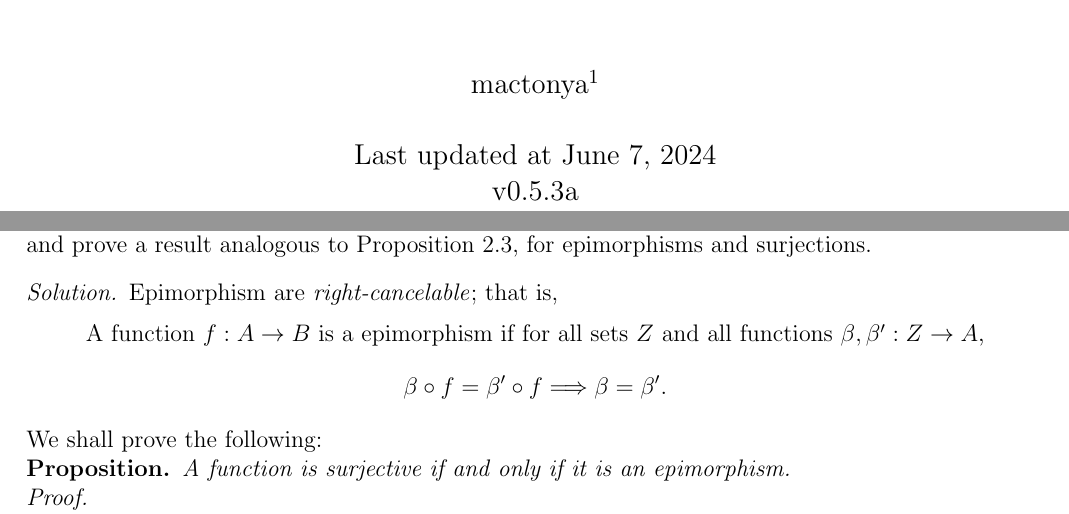
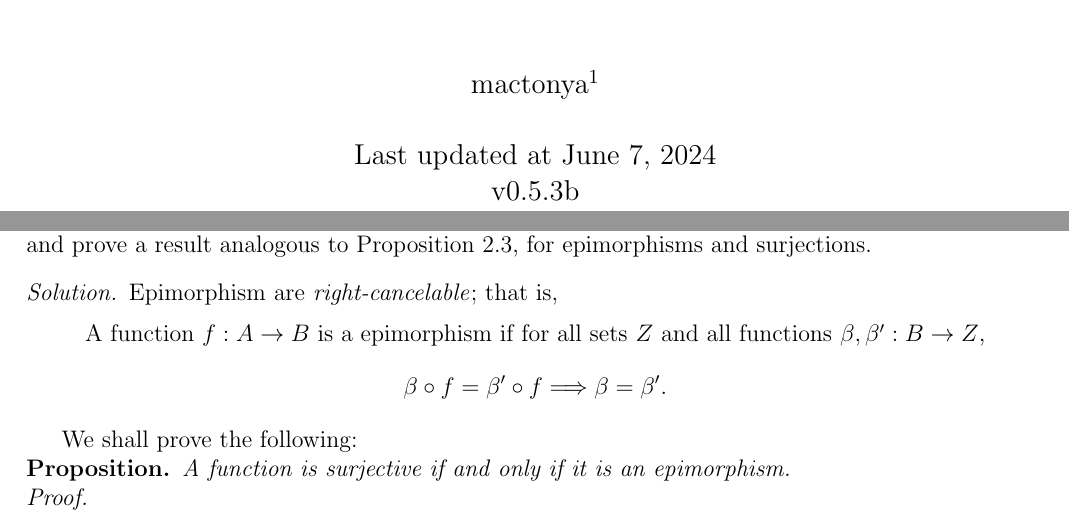
Before and after one commit to mactonya/algebra-chapter-0-solutions, a LaTeX thesis (Algebra-chapter-0-solution.tex, which reads Chapter_I.tex): two parts of pages 1 and 6 of 66, joined at a grey line, cut so that both start at the same text. Compiled offline with pdfLaTeX.

Commit message:
small fix

```diff
--- a/Algebra-chapter-0-solution.tex
+++ b/Algebra-chapter-0-solution.tex
@@ -62,7 +62,7 @@
 \title{Solution to Algebra : Chapter 0 by Paolo Aluffi}
 \author{mactonya\thanks{\href{https://github.com/mactonya/}{https://github.com/mactonya/}}}
 \date{Last updated at \today \\
-v0.5.3a
+v0.5.3b
 }
 
 \begin{document}
--- a/Chapter_I.tex
+++ b/Chapter_I.tex
@@ -30,11 +30,12 @@ Formulate a notion of \emph{epimorphism}, in the style of the notion of \emph{mo
 \begin{solution}
 Epimorphism are \emph{right-cancelable}; that is,
 \begin{center}
-A function $f : A \to B$ is a epimorphism if for all sets $Z$ and all functions $\beta, \beta' : Z \to A$,
+A function $f : A \to B$ is a epimorphism if for all sets $Z$ and all functions $\beta, \beta' : B \to Z$,
 \[
 \beta \circ f = \beta' \circ f \Longrightarrow \beta = \beta'.
 \]
 \end{center}
+
 We shall prove the following:
 
 \noindent \textbf{Proposition. }\textit{A function is surjective if and only if it is an epimorphism.} \\
```
Also changed, not shown: Prologue.tex (+1 -1 lines), Algebra-chapter-0-solution.pdf, README.md, Chapter_I.tex (4 more changed lines), 1 other file.
